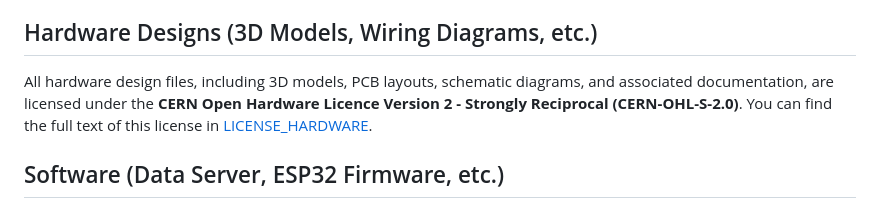
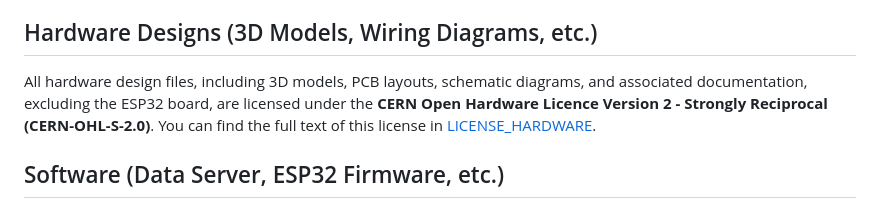
Before and after one commit to KnowScratcher/QuakeCord, a Markdown page: README.md, the part around the change. Drawn GitHub-style.

```diff
--- a/README.md
+++ b/README.md
@@ -92,7 +92,7 @@ This project comprises both hardware designs and software components, each licen
 
 ## Hardware Designs (3D Models, Wiring Diagrams, etc.)
 
-All hardware design files, including 3D models, PCB layouts, schematic diagrams, and associated documentation, are licensed under the **CERN Open Hardware Licence Version 2 - Strongly Reciprocal (CERN-OHL-S-2.0)**.
+All hardware design files, including 3D models, PCB layouts, schematic diagrams, and associated documentation, excluding the ESP32 board, are licensed under the **CERN Open Hardware Licence Version 2 - Strongly Reciprocal (CERN-OHL-S-2.0)**.
 You can find the full text of this license in [LICENSE_HARDWARE](LICENSE_HARDWARE).
 
 ## Software (Data Server, ESP32 Firmware, etc.)
```
